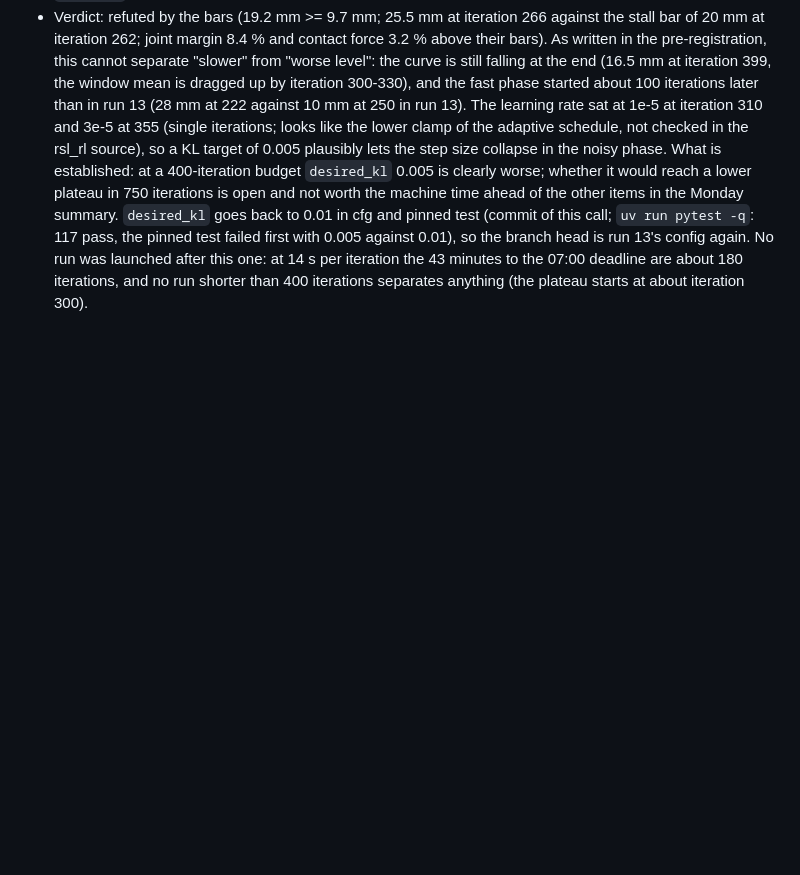
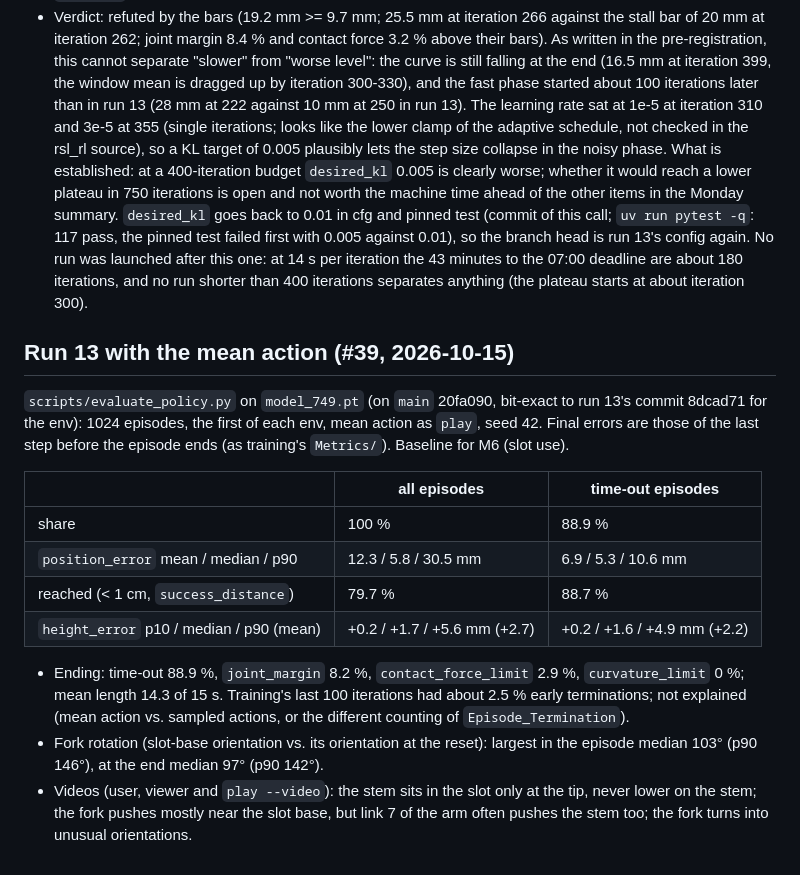
Before and after one commit to paolopetri/plant-stem-manipulation, a Markdown page: docs/experiments/2026-10-10-m5-weekend.md, the part around the change. GitHub-like rendering; blank space fills up the shorter version.

Commit message:
Log run 13's mean-action evaluation, the M6 baseline (#39)

```diff
--- a/docs/experiments/2026-10-10-m5-weekend.md
+++ b/docs/experiments/2026-10-10-m5-weekend.md
@@ -905,3 +905,26 @@ for its first 300 iterations (cause not in the logs, see the note on timing).
   failed first with 0.005 against 0.01), so the branch head is run 13's config again. No run was launched after
   this one: at 14 s per iteration the 43 minutes to the 07:00 deadline are about 180 iterations, and no run shorter
   than 400 iterations separates anything (the plateau starts at about iteration 300).
+
+
+## Run 13 with the mean action (#39, 2026-10-15)
+
+`scripts/evaluate_policy.py` on `model_749.pt` (on `main` 20fa090, bit-exact to run 13's commit 8dcad71 for the
+env): 1024 episodes, the first of each env, mean action as `play`, seed 42. Final errors are those of the last step
+before the episode ends (as training's `Metrics/`). Baseline for M6 (slot use).
+
+| | all episodes | time-out episodes |
+|---|---|---|
+| share | 100 % | 88.9 % |
+| `position_error` mean / median / p90 | 12.3 / 5.8 / 30.5 mm | 6.9 / 5.3 / 10.6 mm |
+| reached (< 1 cm, `success_distance`) | 79.7 % | 88.7 % |
+| `height_error` p10 / median / p90 (mean) | +0.2 / +1.7 / +5.6 mm (+2.7) | +0.2 / +1.6 / +4.9 mm (+2.2) |
+
+- Ending: time-out 88.9 %, `joint_margin` 8.2 %, `contact_force_limit` 2.9 %, `curvature_limit` 0 %; mean length
+  14.3 of 15 s. Training's last 100 iterations had about 2.5 % early terminations; not explained (mean action vs.
+  sampled actions, or the different counting of `Episode_Termination`).
+- Fork rotation (slot-base orientation vs. its orientation at the reset): largest in the episode median 103° (p90
+  146°), at the end median 97° (p90 142°).
+- Videos (user, viewer and `play --video`): the stem sits in the slot only at the tip, never lower on the stem; the
+  fork pushes mostly near the slot base, but link 7 of the arm often pushes the stem too; the fork turns into
+  unusual orientations.
```
Also changed, not shown: docs/notes/2026-10-15.md (+13 -0 lines).
